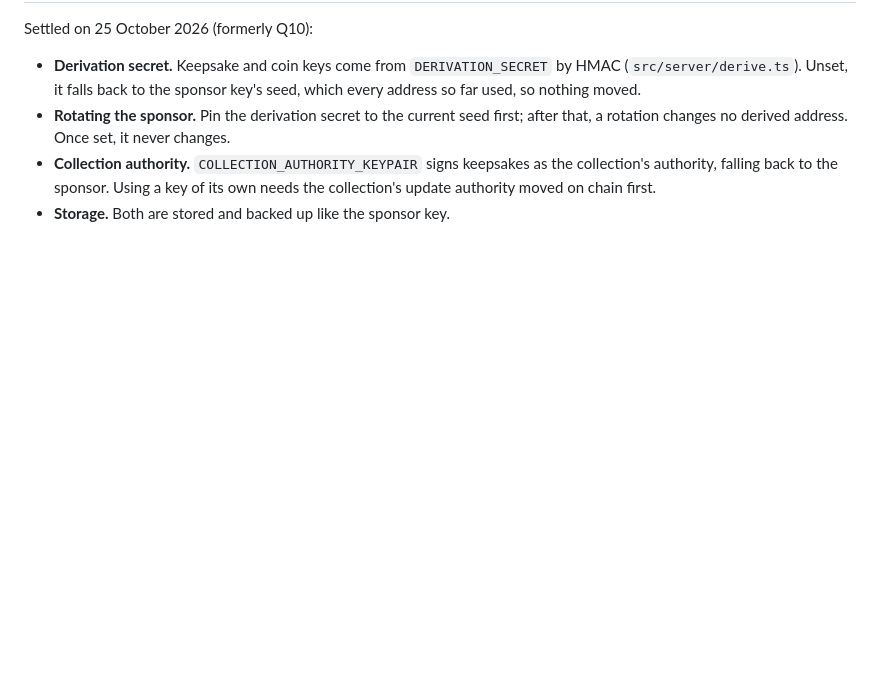
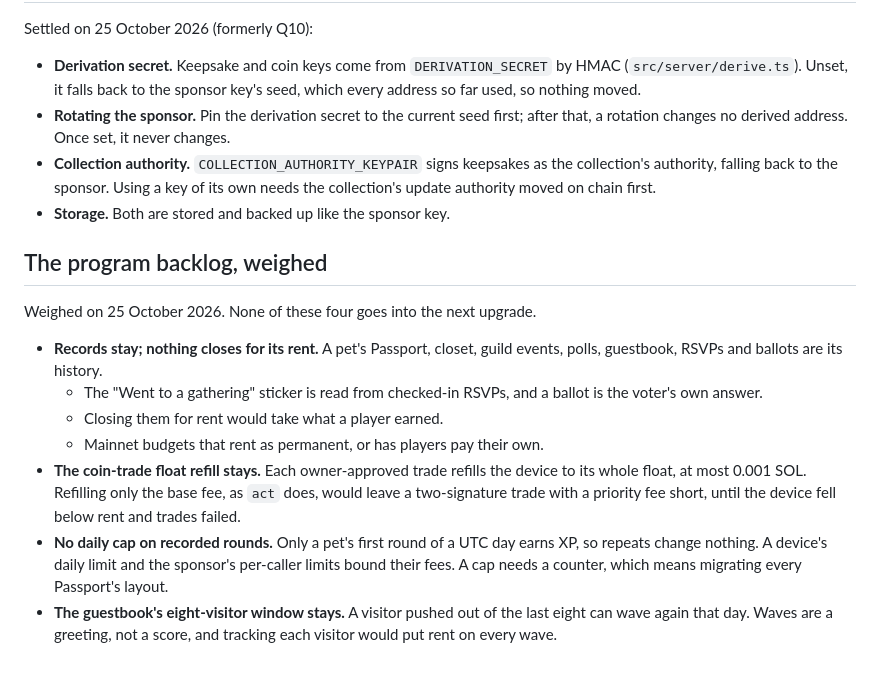
Before and after one commit to 0xuser64bit/pawket, a Markdown page: docs/DECISIONS.md, the part around the change. GitHub-like rendering; blank space fills up the shorter version.

Commit message:
docs: settle the program backlog, and keep every record
Close instructions, the coin-trade float, a daily round cap and the
guestbook window are weighed in DECISIONS.md and left as they are: the
records are a pet's history (the gathering sticker reads its RSVPs), and
each of the other three is bounded or costs more than it saves.

```diff
--- a/docs/DECISIONS.md
+++ b/docs/DECISIONS.md
@@ -186,3 +186,25 @@ Settled on 25 October 2026 (formerly Q10):
   the collection's authority, falling back to the sponsor. Using a key of its
   own needs the collection's update authority moved on chain first.
 - **Storage.** Both are stored and backed up like the sponsor key.
+
+## The program backlog, weighed
+
+Weighed on 25 October 2026. None of these four goes into the next upgrade.
+
+- **Records stay; nothing closes for its rent.** A pet's Passport, closet,
+  guild events, polls, guestbook, RSVPs and ballots are its history.
+  - The "Went to a gathering" sticker is read from checked-in RSVPs, and a
+    ballot is the voter's own answer.
+  - Closing them for rent would take what a player earned.
+  - Mainnet budgets that rent as permanent, or has players pay their own.
+- **The coin-trade float refill stays.** Each owner-approved trade refills
+  the device to its whole float, at most 0.001 SOL. Refilling only the base
+  fee, as `act` does, would leave a two-signature trade with a priority fee
+  short, until the device fell below rent and trades failed.
+- **No daily cap on recorded rounds.** Only a pet's first round of a UTC day
+  earns XP, so repeats change nothing. A device's daily limit and the
+  sponsor's per-caller limits bound their fees. A cap needs a counter, which
+  means migrating every Passport's layout.
+- **The guestbook's eight-visitor window stays.** A visitor pushed out of the
+  last eight can wave again that day. Waves are a greeting, not a score, and
+  tracking each visitor would put rent on every wave.
```
Also changed, not shown: docs/MAINNET.md (+5 -7 lines).
